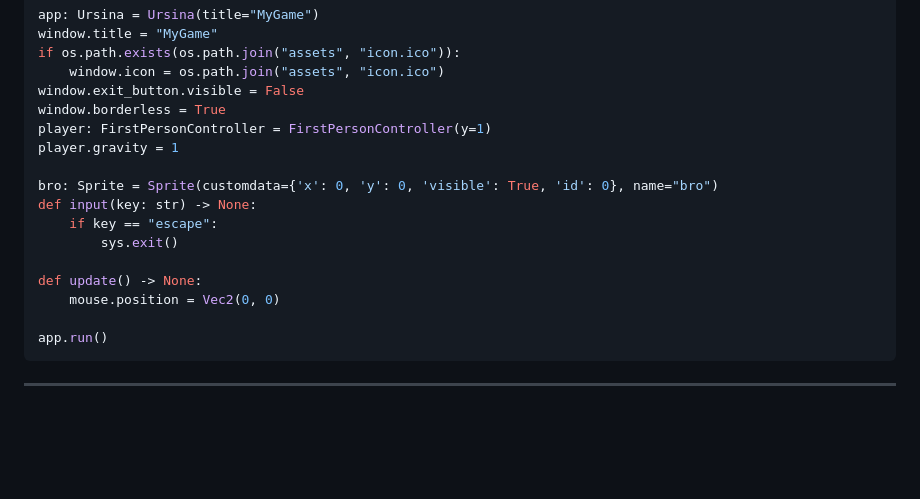
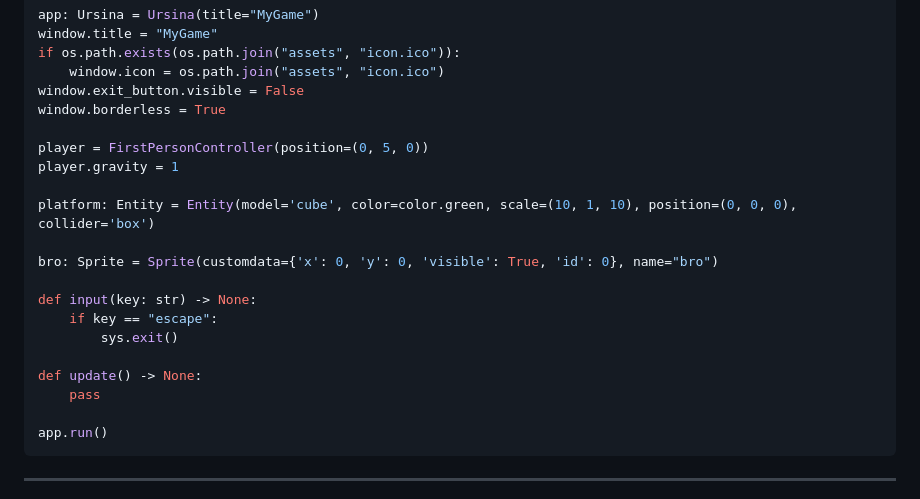
Before and after one commit to Natuworkguy/GameBro, a Markdown page: README.md, the part around the change. Drawn GitHub-style; blank space fills up the shorter version.

````diff
--- a/README.md
+++ b/README.md
@@ -100,16 +100,20 @@ if os.path.exists(os.path.join("assets", "icon.ico")):
     window.icon = os.path.join("assets", "icon.ico")
 window.exit_button.visible = False
 window.borderless = True
-player: FirstPersonController = FirstPersonController(y=1)
+
+player = FirstPersonController(position=(0, 5, 0))
 player.gravity = 1
 
+platform: Entity = Entity(model='cube', color=color.green, scale=(10, 1, 10), position=(0, 0, 0), collider='box')
+
 bro: Sprite = Sprite(customdata={'x': 0, 'y': 0, 'visible': True, 'id': 0}, name="bro")
+
 def input(key: str) -> None:
     if key == "escape":
         sys.exit()
 
 def update() -> None:
-    mouse.position = Vec2(0, 0)
+    pass
 
 app.run()
 ```
````
